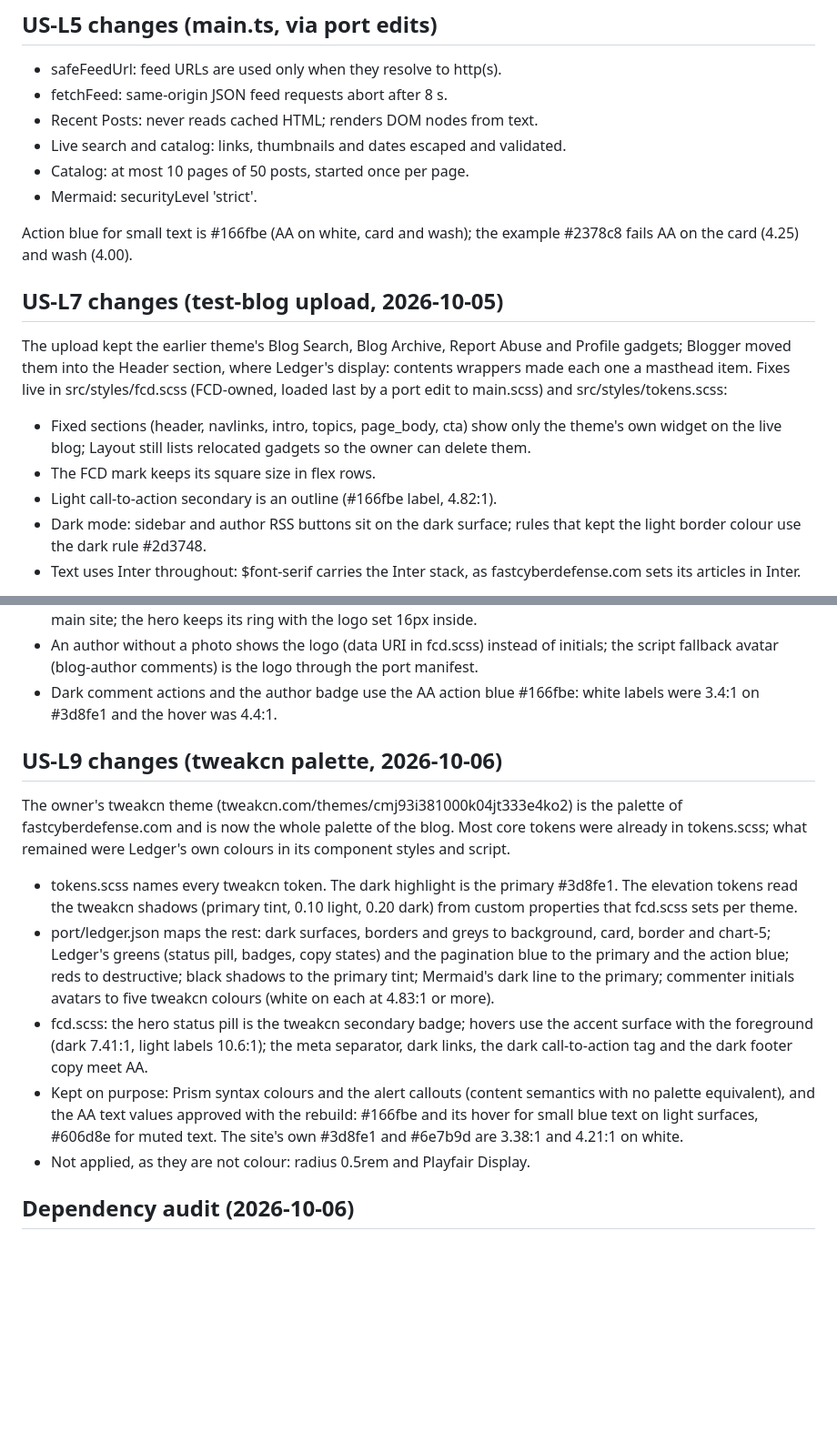
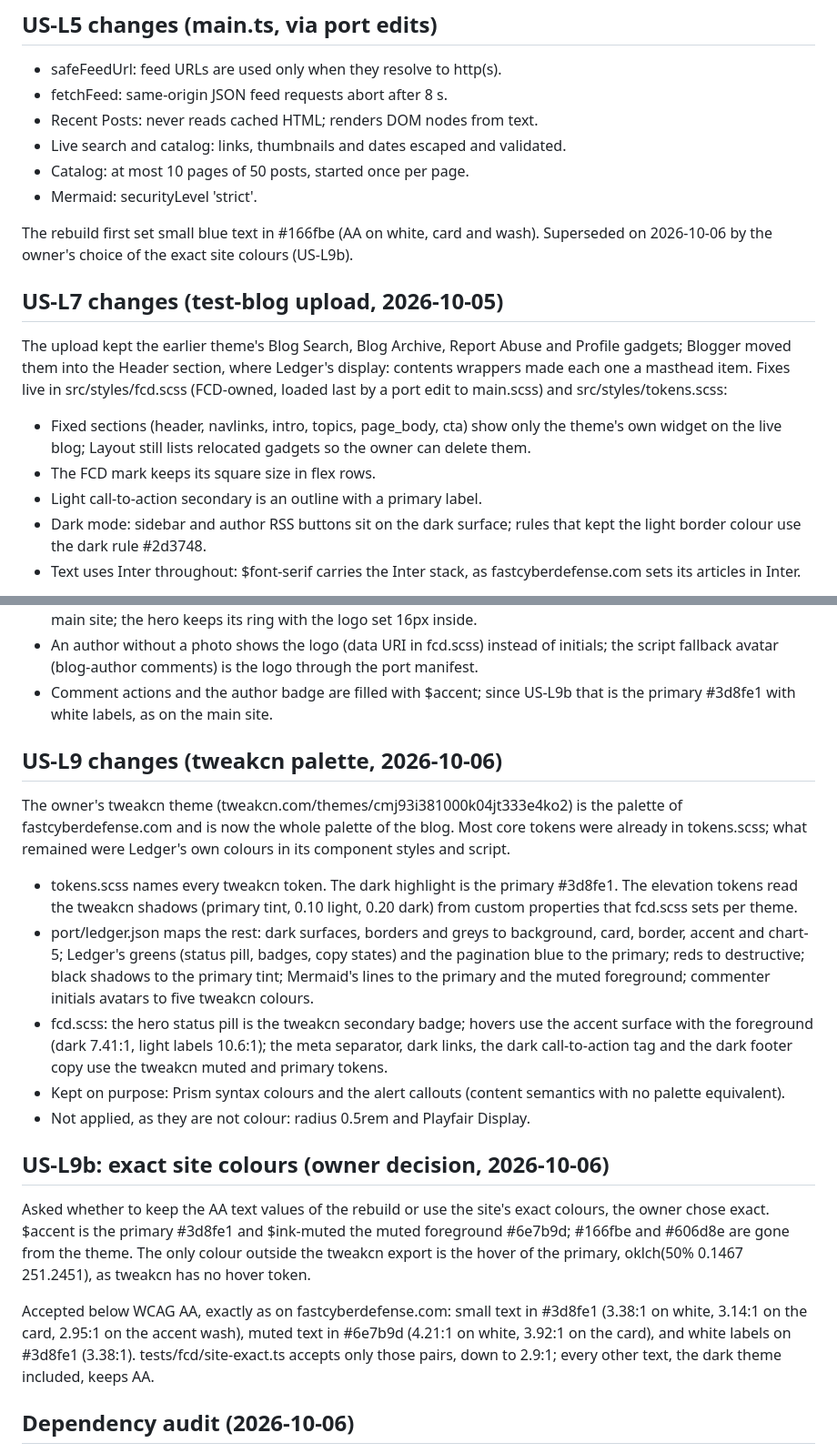
Before and after one commit to thefastcyberdefense/google-blogger, a Markdown page: docs/LEDGER-REBUILD.md, 2 parts joined by grey strips. Shown at 91% size. Rendered like a GitHub page; blank space fills up the shorter version.

Commit message:
docs(fcd): record the owner's exact-colour decision (US-L9b)

```diff
--- a/docs/LEDGER-REBUILD.md
+++ b/docs/LEDGER-REBUILD.md
@@ -31,8 +32,9 @@ ledger-port.yml workflow (bot commits do not trigger CI).
 - Catalog: at most 10 pages of 50 posts, started once per page.
 - Mermaid: securityLevel 'strict'.
 
-Action blue for small text is #166fbe (AA on white, card and wash); the
-example #2378c8 fails AA on the card (4.25) and wash (4.00).
+The rebuild first set small blue text in #166fbe (AA on white, card and
+wash). Superseded on 2026-10-06 by the owner's choice of the exact site
+colours (US-L9b).
 
 ## US-L7 changes (test-blog upload, 2026-10-05)
 
@@ -46,7 +48,7 @@ and src/styles/tokens.scss:
   the theme's own widget on the live blog; Layout still lists relocated
   gadgets so the owner can delete them.
 - The FCD mark keeps its square size in flex rows.
-- Light call-to-action secondary is an outline (#166fbe label, 4.82:1).
+- Light call-to-action secondary is an outline with a primary label.
 - Dark mode: sidebar and author RSS buttons sit on the dark surface; rules
   that kept the light border colour use the dark rule #2d3748.
 - Text uses Inter throughout: $font-serif carries the Inter stack, as
@@ -72,8 +74,8 @@ byte for byte (thefastcyberdefense/fastcyberdefense src/app/icon0.svg, blob
 - An author without a photo shows the logo (data URI in fcd.scss) instead
   of initials; the script fallback avatar (blog-author comments) is the logo
   through the port manifest.
-- Dark comment actions and the author badge use the AA action blue #166fbe:
-  white labels were 3.4:1 on #3d8fe1 and the hover was 4.4:1.
+- Comment actions and the author badge are filled with $accent; since
+  US-L9b that is the primary #3d8fe1 with white labels, as on the main site.
 
 ## US-L9 changes (tweakcn palette, 2026-10-06)
 
@@ -86,21 +88,32 @@ colours in its component styles and script.
   #3d8fe1. The elevation tokens read the tweakcn shadows (primary tint, 0.10
   light, 0.20 dark) from custom properties that fcd.scss sets per theme.
 - port/ledger.json maps the rest: dark surfaces, borders and greys to
-  background, card, border and chart-5; Ledger's greens (status pill,
-  badges, copy states) and the pagination blue to the primary and the action
-  blue; reds to destructive; black shadows to the primary tint; Mermaid's dark
-  line to the primary; commenter initials avatars to five tweakcn colours
-  (white on each at 4.83:1 or more).
+  background, card, border, accent and chart-5; Ledger's greens (status pill,
+  badges, copy states) and the pagination blue to the primary; reds to
+  destructive; black shadows to the primary tint; Mermaid's lines to the
+  primary and the muted foreground; commenter initials avatars to five
+  tweakcn colours.
 - fcd.scss: the hero status pill is the tweakcn secondary badge; hovers use
   the accent surface with the foreground (dark 7.41:1, light labels 10.6:1);
   the meta separator, dark links, the dark call-to-action tag and the dark
-  footer copy meet AA.
+  footer copy use the tweakcn muted and primary tokens.
 - Kept on purpose: Prism syntax colours and the alert callouts (content
-  semantics with no palette equivalent), and the AA text values approved
-  with the rebuild: #166fbe and its hover for small blue text on light
-  surfaces, #606d8e for muted text. The site's own #3d8fe1 and #6e7b9d are
-  3.38:1 and 4.21:1 on white.
+  semantics with no palette equivalent).
 - Not applied, as they are not colour: radius 0.5rem and Playfair Display.
+
+## US-L9b: exact site colours (owner decision, 2026-10-06)
+
+Asked whether to keep the AA text values of the rebuild or use the site's
+exact colours, the owner chose exact. $accent is the primary #3d8fe1 and
+$ink-muted the muted foreground #6e7b9d; #166fbe and #606d8e are gone from
+the theme. The only colour outside the tweakcn export is the hover of the
+primary, oklch(50% 0.1467 251.2451), as tweakcn has no hover token.
+
+Accepted below WCAG AA, exactly as on fastcyberdefense.com: small text in
+#3d8fe1 (3.38:1 on white, 3.14:1 on the card, 2.95:1 on the accent wash),
+muted text in #6e7b9d (4.21:1 on white, 3.92:1 on the card), and white
+labels on #3d8fe1 (3.38:1). tests/fcd/site-exact.ts accepts only those
+pairs, down to 2.9:1; every other text, the dark theme included, keeps AA.
 
 ## Dependency audit (2026-10-06)
 
```
Also changed, not shown: other parts of docs/LEDGER-REBUILD.md (+2 -1 lines).
